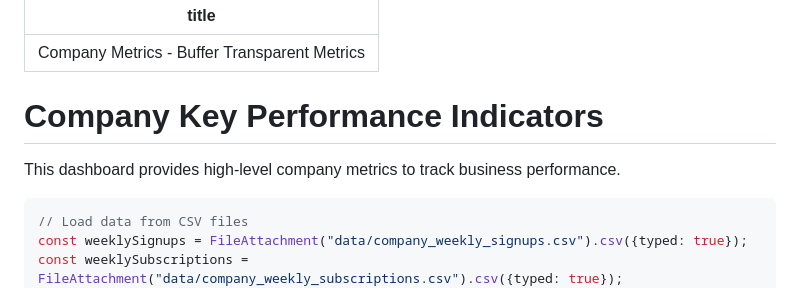
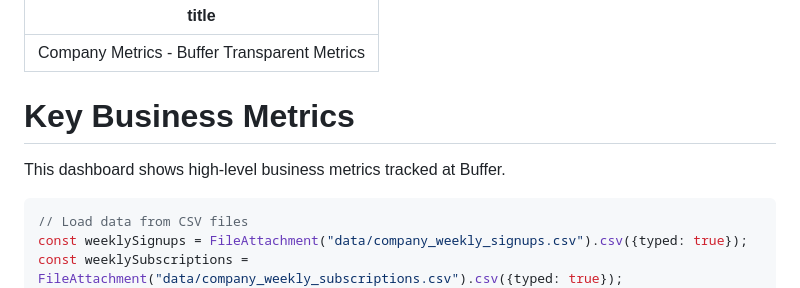
Before and after one commit to jwinternheimer/observable_metrics, a Markdown page: src/company-metrics.md, the part around the change. Drawn GitHub-style.

Commit message:
Update dashboard name

````diff
--- a/src/company-metrics.md
+++ b/src/company-metrics.md
@@ -2,9 +2,9 @@
 title: Company Metrics - Buffer Transparent Metrics
 ---
 
-# Company Key Performance Indicators
+# Key Business Metrics
 
-This dashboard provides high-level company metrics to track business performance.
+This dashboard shows high-level business metrics tracked at Buffer.
 
 ```js
 // Load data from CSV files
````
